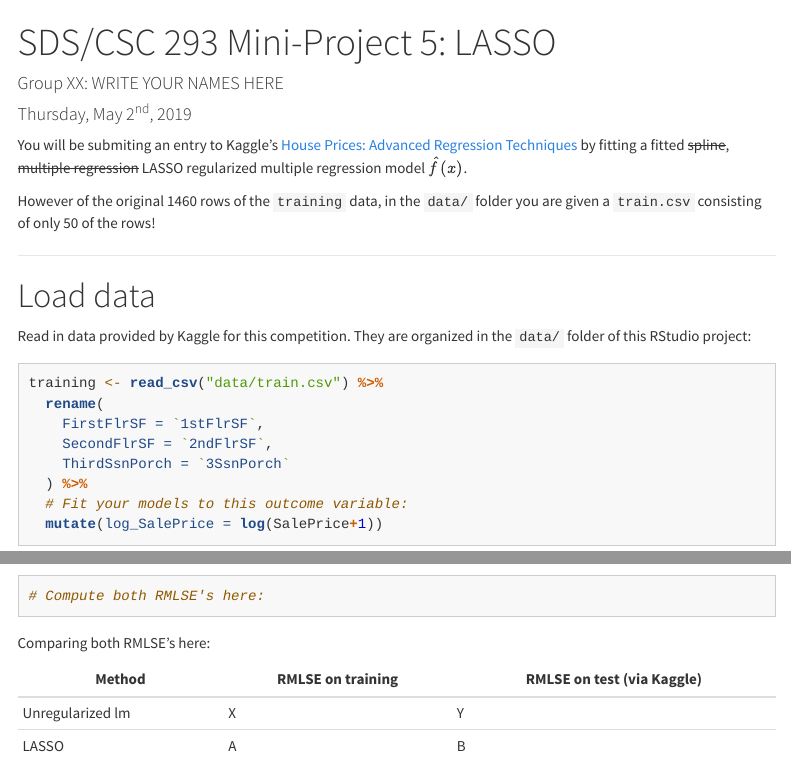
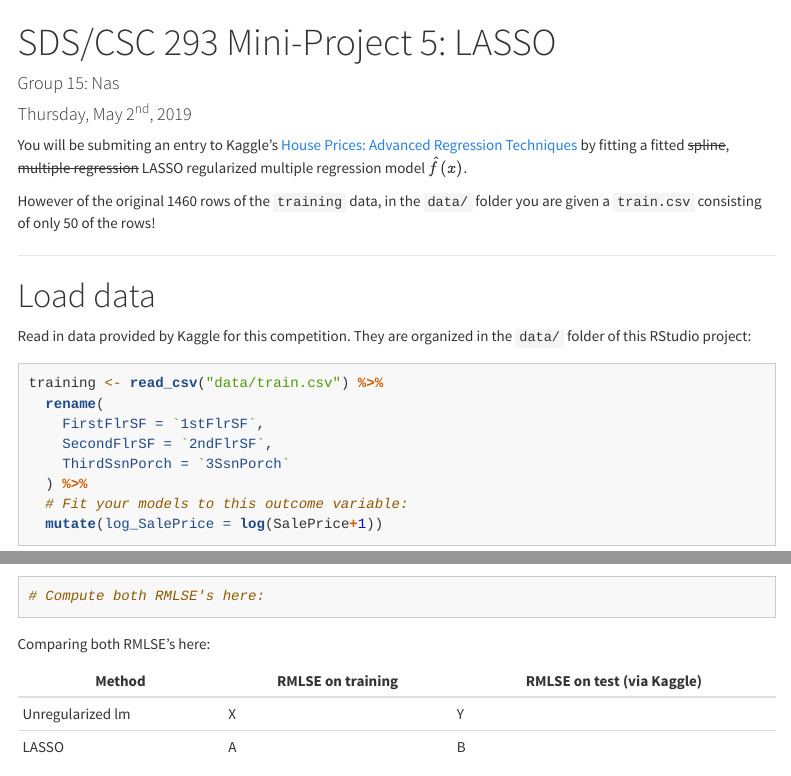
Before and after one commit to nashshaba/sds293-mp5, an R Markdown document (MP5.Rmd): the page in a window 1100 px wide, from its top, and a second part further down, joined at a grey line. Rendered offline with R 4.5, knitr and Pandoc, with nearby package versions; some code elsewhere in the file could not run offline; menus at the side of the page are left out; long lines of code are wrapped.

Commit message:
Points of diminishing return

```diff
--- a/MP5.Rmd
+++ b/MP5.Rmd
@@ -1,6 +1,6 @@
 ---
 title: "SDS/CSC 293 Mini-Project 5: LASSO"
-author: "Group XX: WRITE YOUR NAMES HERE"
+author: "Group 15: Nas"
 date: "Thursday, May 2^nd^, 2019"
 output:
   html_document:
```
Also changed, not shown: MP5.Rmd (2 more changed lines).
